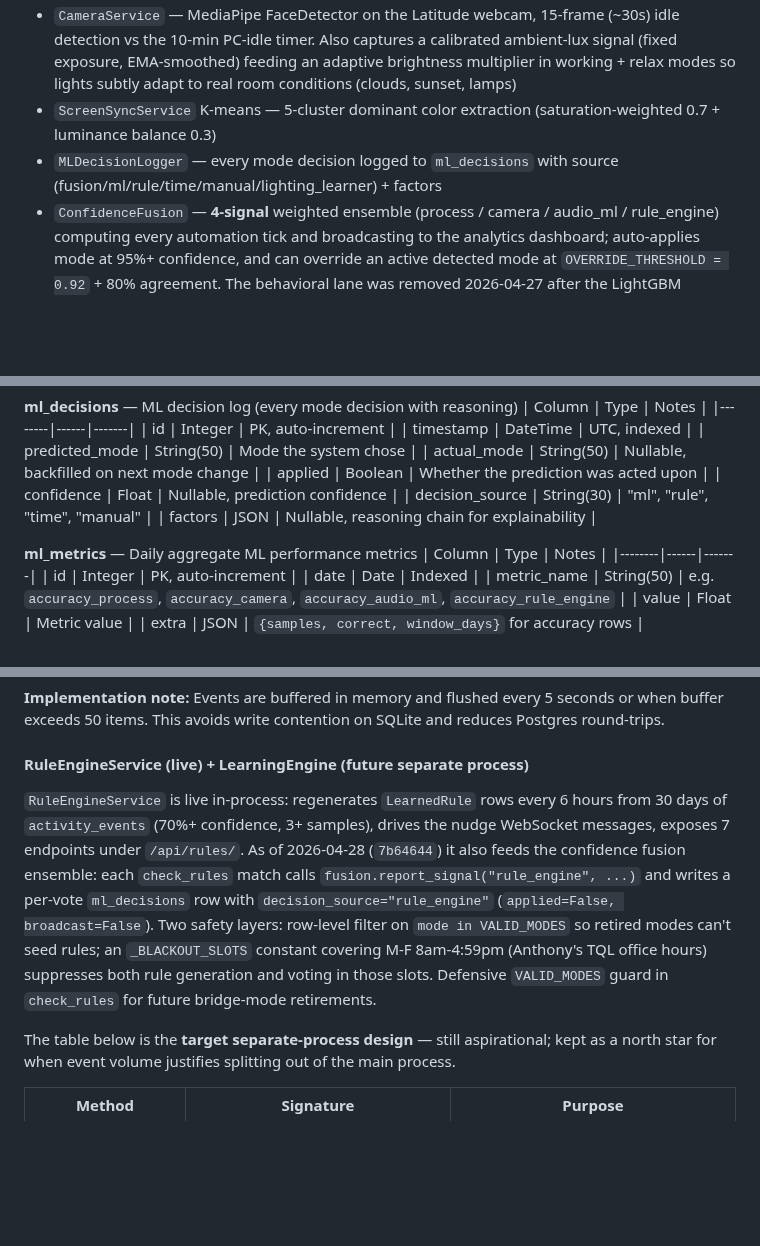
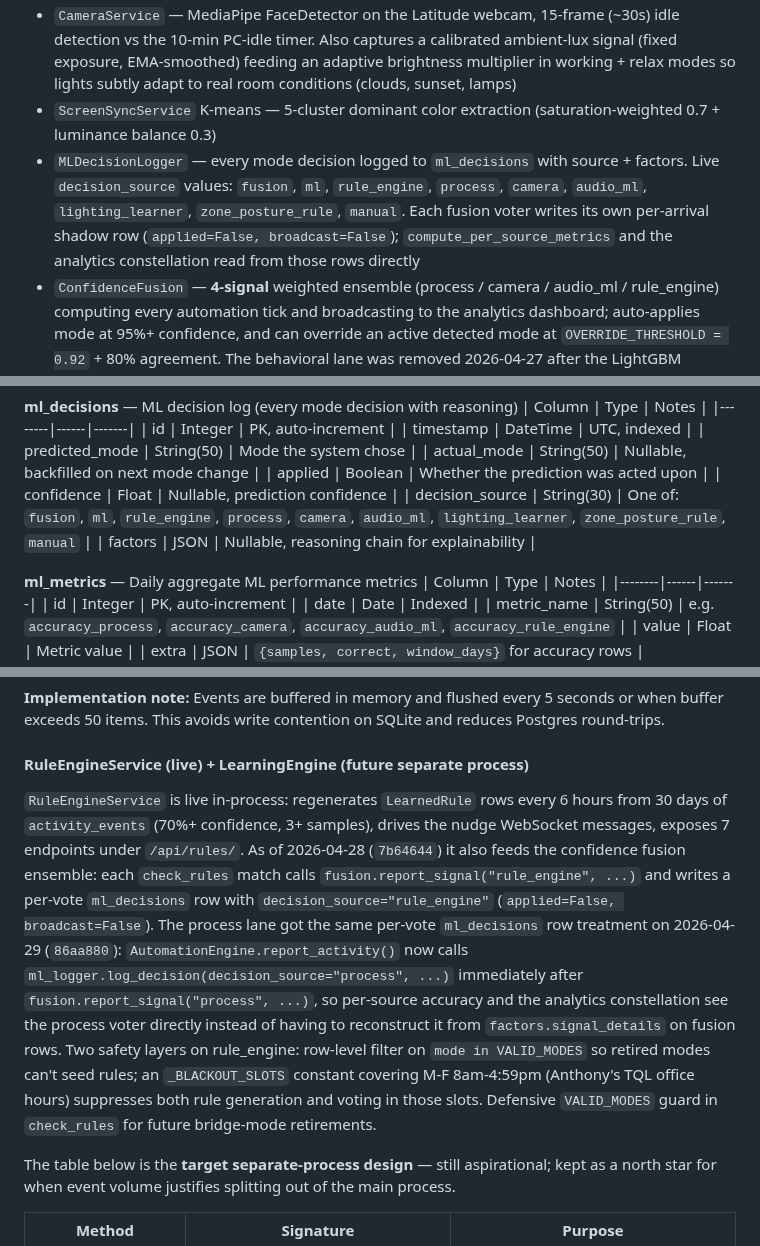
Before and after one commit to agatte/home-hub, a Markdown page: docs/PROJECT_SPEC.md, 3 parts joined by grey strips. Drawn GitHub-style; blank space fills up the shorter version.

```diff
--- a/docs/PROJECT_SPEC.md
+++ b/docs/PROJECT_SPEC.md
@@ -80,7 +80,7 @@ The ML layer has landed in code (`backend/services/ml/`, ~2,092 LOC across 8 ser
 - `MusicBandit` — Thompson sampling for mode → Sonos favorite selection
 - `CameraService` — MediaPipe FaceDetector on the Latitude webcam, 15-frame (~30s) idle detection vs the 10-min PC-idle timer. Also captures a calibrated ambient-lux signal (fixed exposure, EMA-smoothed) feeding an adaptive brightness multiplier in working + relax modes so lights subtly adapt to real room conditions (clouds, sunset, lamps)
 - `ScreenSyncService` K-means — 5-cluster dominant color extraction (saturation-weighted 0.7 + luminance balance 0.3)
-- `MLDecisionLogger` — every mode decision logged to `ml_decisions` with source (fusion/ml/rule/time/manual/lighting_learner) + factors
+- `MLDecisionLogger` — every mode decision logged to `ml_decisions` with source + factors. Live `decision_source` values: `fusion`, `ml`, `rule_engine`, `process`, `camera`, `audio_ml`, `lighting_learner`, `zone_posture_rule`, `manual`. Each fusion voter writes its own per-arrival shadow row (`applied=False, broadcast=False`); `compute_per_source_metrics` and the analytics constellation read from those rows directly
 - `ConfidenceFusion` — **4-signal** weighted ensemble (process / camera / audio_ml / rule_engine) computing every automation tick and broadcasting to the analytics dashboard; auto-applies mode at 95%+ confidence, and can override an active detected mode at `OVERRIDE_THRESHOLD = 0.92` + 80% agreement. The behavioral lane was removed 2026-04-27 after the LightGBM predictor collapsed to a single output class (898/898 over 9 days, 0.64% real accuracy); the presence lane was removed 2026-04-28 alongside the home/away retirement. Default weights renormalized to preserve relative ratios: process 0.438, camera 0.250, audio_ml 0.187, rule_engine 0.125. During 22:00–06:00 local, the process-detection lane is decayed by `LATE_NIGHT_PROCESS_WEIGHT_FACTOR = 0.6` so stale dev tools left open don't dominate the ensemble. Rule-engine vote stays fresh during manual overrides (`b8c285a`, 2026-04-29) — the prior `not self._manual_override` call-site guard had silenced the lane through any override (sleeping, winddown's relax, late-night rescue), permanently parking it in fusion's `never_reported` list; `check_rules()` already gates the nudge path on `current_mode==idle` internally, so the outer guard was redundant for nudges and wrong for the fusion-voter contract
 - **Nightly fusion weight tuning** — `fusion_weight_tuning` ScheduledTask runs daily at 3:30 AM (30 min before `ml_nightly_training` at 4:00 AM). `MLDecisionLogger.compute_accuracy_by_source(days=14)` walks fusion decisions where `factors.signal_details` is present and computes per-source accuracy; `ConfidenceFusion.update_weights_from_accuracy()` normalizes those values into new weights. Sources without usable samples fall back to `DEFAULT_WEIGHTS`. Manual trigger via `POST /api/learning/retune-weights` returns before/after weights for validation
 
@@ -508,7 +508,7 @@ UniqueConstraint on (day_of_week, hour). Rules regenerated every 6 hours from 30
 | actual_mode | String(50) | Nullable, backfilled on next mode change |
 | applied | Boolean | Whether the prediction was acted upon |
 | confidence | Float | Nullable, prediction confidence |
-| decision_source | String(30) | "ml", "rule", "time", "manual" |
+| decision_source | String(30) | One of: `fusion`, `ml`, `rule_engine`, `process`, `camera`, `audio_ml`, `lighting_learner`, `zone_posture_rule`, `manual` |
 | factors | JSON | Nullable, reasoning chain for explainability |
 
 **ml_metrics** — Daily aggregate ML performance metrics
@@ -859,7 +859,7 @@ Middleware service that intercepts all state changes and writes to event tables.
 **Implementation note:** Events are buffered in memory and flushed every 5 seconds or when buffer exceeds 50 items. This avoids write contention on SQLite and reduces Postgres round-trips.
 
 #### RuleEngineService (live) + LearningEngine (future separate process)
-`RuleEngineService` is live in-process: regenerates `LearnedRule` rows every 6 hours from 30 days of `activity_events` (70%+ confidence, 3+ samples), drives the nudge WebSocket messages, exposes 7 endpoints under `/api/rules/`. As of 2026-04-28 (`7b64644`) it also feeds the confidence fusion ensemble: each `check_rules` match calls `fusion.report_signal("rule_engine", ...)` and writes a per-vote `ml_decisions` row with `decision_source="rule_engine"` (`applied=False, broadcast=False`). Two safety layers: row-level filter on `mode in VALID_MODES` so retired modes can't seed rules; an `_BLACKOUT_SLOTS` constant covering M-F 8am-4:59pm (Anthony's TQL office hours) suppresses both rule generation and voting in those slots. Defensive `VALID_MODES` guard in `check_rules` for future bridge-mode retirements.
+`RuleEngineService` is live in-process: regenerates `LearnedRule` rows every 6 hours from 30 days of `activity_events` (70%+ confidence, 3+ samples), drives the nudge WebSocket messages, exposes 7 endpoints under `/api/rules/`. As of 2026-04-28 (`7b64644`) it also feeds the confidence fusion ensemble: each `check_rules` match calls `fusion.report_signal("rule_engine", ...)` and writes a per-vote `ml_decisions` row with `decision_source="rule_engine"` (`applied=False, broadcast=False`). The process lane got the same per-vote `ml_decisions` row treatment on 2026-04-29 (`86aa880`): `AutomationEngine.report_activity()` now calls `ml_logger.log_decision(decision_source="process", ...)` immediately after `fusion.report_signal("process", ...)`, so per-source accuracy and the analytics constellation see the process voter directly instead of having to reconstruct it from `factors.signal_details` on fusion rows. Two safety layers on rule_engine: row-level filter on `mode in VALID_MODES` so retired modes can't seed rules; an `_BLACKOUT_SLOTS` constant covering M-F 8am-4:59pm (Anthony's TQL office hours) suppresses both rule generation and voting in those slots. Defensive `VALID_MODES` guard in `check_rules` for future bridge-mode retirements.
 
 The table below is the **target separate-process design** — still aspirational; kept as a north star for when event volume justifies splitting out of the main process.
 
```
Also changed, not shown: docs/ML_SPEC.md (+8 -1 lines).
